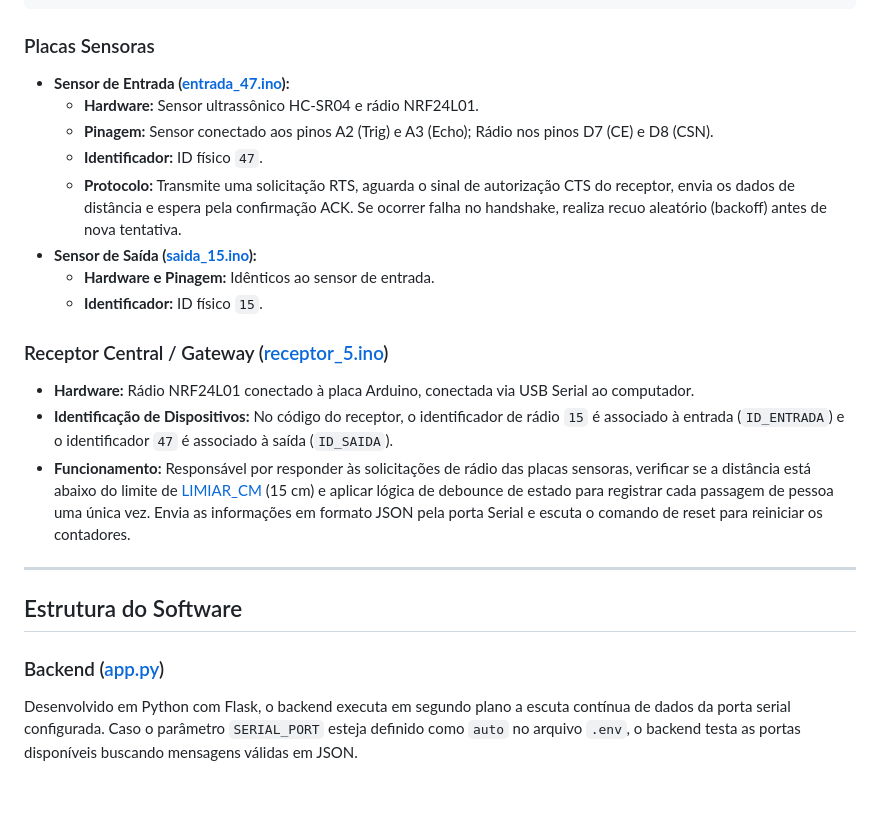
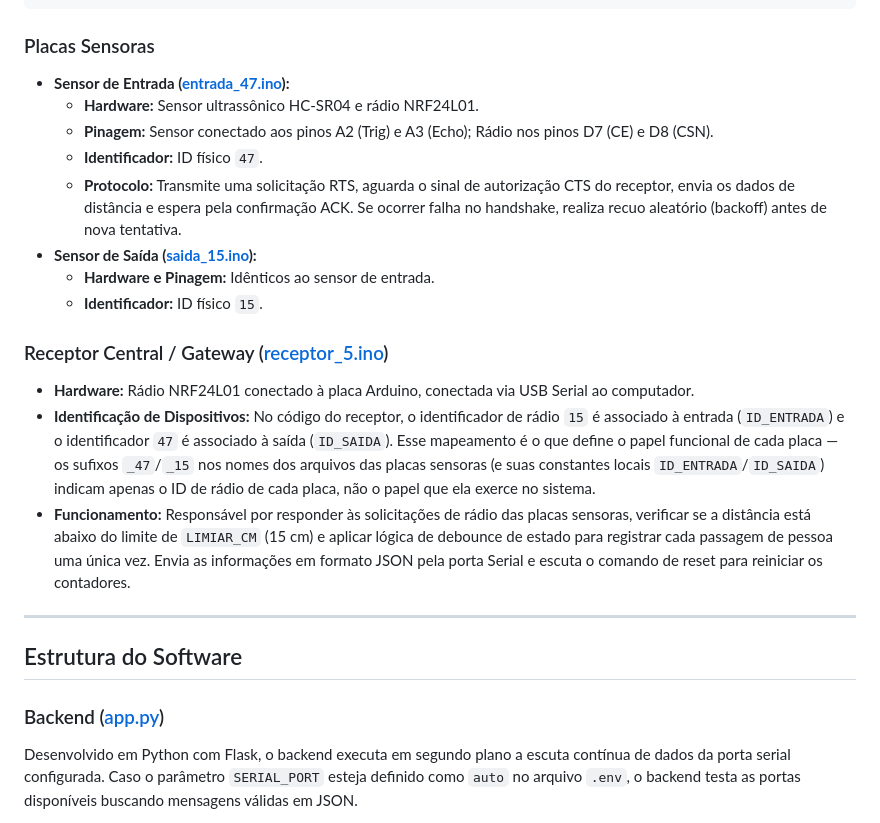
Before and after one commit to LuisFelipeGomes/Trabalho-T-picos-Especiais-Em-Interfaces-Computacionais, a Markdown page: README.md, the part around one of its changes. GitHub-like rendering; blank space fills up the shorter version.

Commit message:
Ultima att do README

```diff
--- a/README.md
+++ b/README.md
@@ -48,7 +48,7 @@ struct Pacote {
 
 *   **Hardware:** Rádio NRF24L01 conectado à placa Arduino, conectada via USB Serial ao computador.
-*   **Identificação de Dispositivos:** No código do receptor, o identificador de rádio `15` é associado à entrada (`ID_ENTRADA`) e o identificador `47` é associado à saída (`ID_SAIDA`).
-*   **Funcionamento:** Responsável por responder às solicitações de rádio das placas sensoras, verificar se a distância está abaixo do limite de [LIMIAR_CM](file:///c:/Users/luisf/Trabalho-T-picos-Especiais-Em-Interfaces-Computacionais/receptor_5/receptor_5.ino#L22) (15 cm) e aplicar lógica de debounce de estado para registrar cada passagem de pessoa uma única vez. Envia as informações em formato JSON pela porta Serial e escuta o comando de reset para reiniciar os contadores.
+*   **Identificação de Dispositivos:** No código do receptor, o identificador de rádio `15` é associado à entrada (`ID_ENTRADA`) e o identificador `47` é associado à saída (`ID_SAIDA`). Esse mapeamento é o que define o papel funcional de cada placa — os sufixos `_47`/`_15` nos nomes dos arquivos das placas sensoras (e suas constantes locais `ID_ENTRADA`/`ID_SAIDA`) indicam apenas o ID de rádio de cada placa, não o papel que ela exerce no sistema.
+*   **Funcionamento:** Responsável por responder às solicitações de rádio das placas sensoras, verificar se a distância está abaixo do limite de `LIMIAR_CM` (15 cm) e aplicar lógica de debounce de estado para registrar cada passagem de pessoa uma única vez. Envia as informações em formato JSON pela porta Serial e escuta o comando de reset para reiniciar os contadores.
 
 ---
 
```
Also changed, not shown: other parts of README.md (+6 -6 lines).
